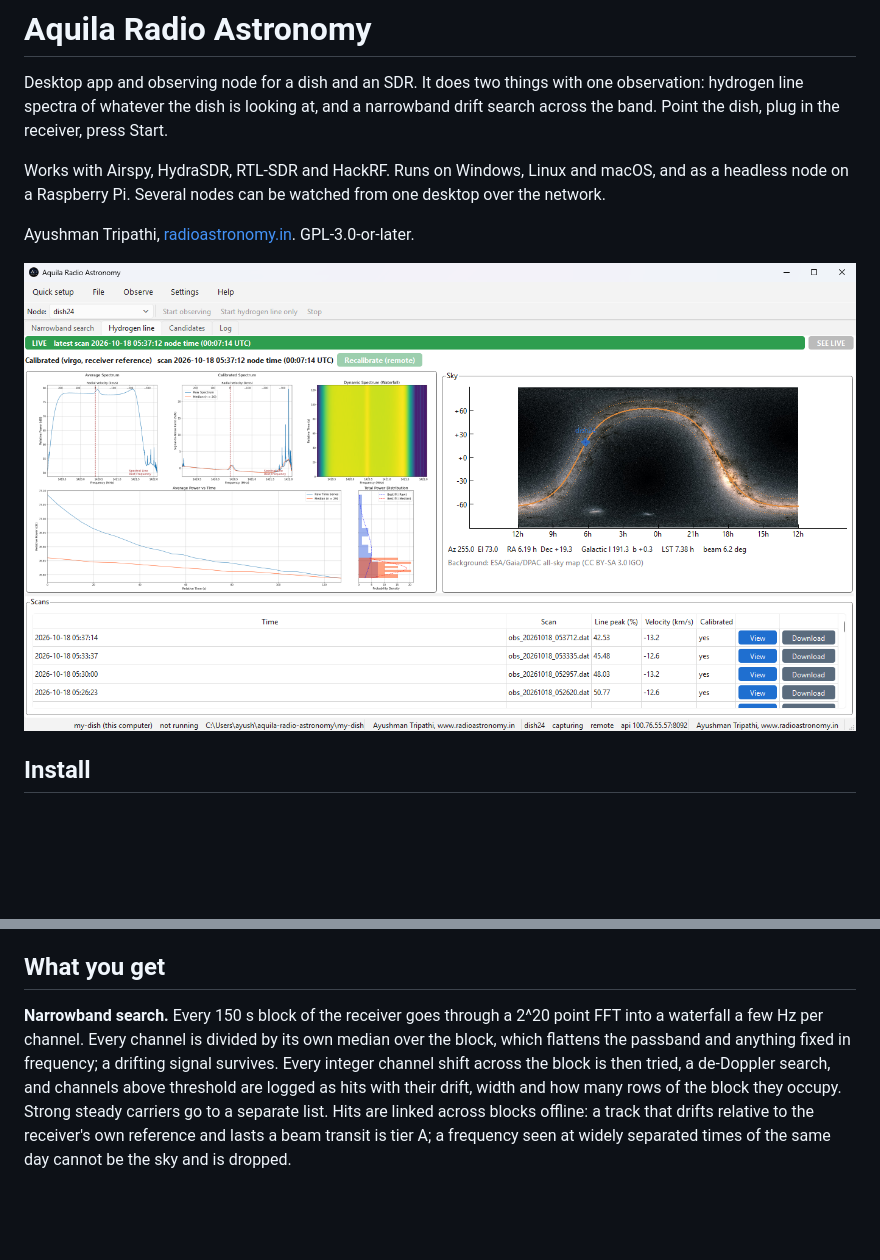
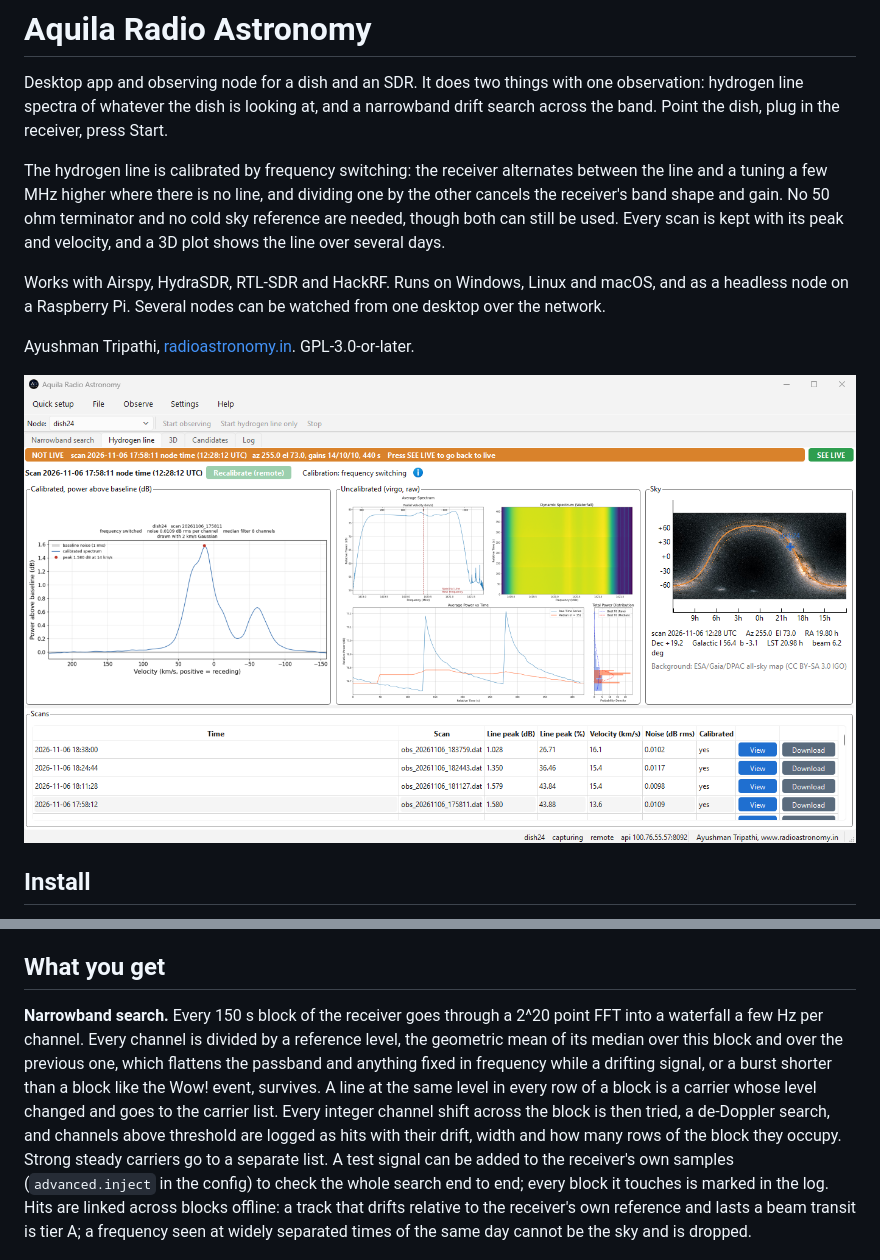
Before and after one commit to ayushman-t/aquila-radio-astronomy, a Markdown page: README.md, 2 parts joined by grey strips. Drawn GitHub-style; pictures changed too: docs/hline.png; blank space fills up the shorter version.

```diff
--- a/README.md
+++ b/README.md
@@ -1,6 +1,8 @@
 # Aquila Radio Astronomy
 
 Desktop app and observing node for a dish and an SDR. It does two things with one observation: hydrogen line spectra of whatever the dish is looking at, and a narrowband drift search across the band. Point the dish, plug in the receiver, press Start.
+
+The hydrogen line is calibrated by frequency switching: the receiver alternates between the line and a tuning a few MHz higher where there is no line, and dividing one by the other cancels the receiver's band shape and gain. No 50 ohm terminator and no cold sky reference are needed, though both can still be used. Every scan is kept with its peak and velocity, and a 3D plot shows the line over several days.
 
 Works with Airspy, HydraSDR, RTL-SDR and HackRF. Runs on Windows, Linux and macOS, and as a headless node on a Raspberry Pi. Several nodes can be watched from one desktop over the network.
 
@@ -43,7 +45,7 @@ Settings has the rest, with working defaults. Advanced values live in the config
 
 ## What you get
 
-**Narrowband search.** Every 150 s block of the receiver goes through a 2^20 point FFT into a waterfall a few Hz per channel. Every channel is divided by its own median over the block, which flattens the passband and anything fixed in frequency; a drifting signal survives. Every integer channel shift across the block is then tried, a de-Doppler search, and channels above threshold are logged as hits with their drift, width and how many rows of the block they occupy. Strong steady carriers go to a separate list. Hits are linked across blocks offline: a track that drifts relative to the receiver's own reference and lasts a beam transit is tier A; a frequency seen at widely separated times of the same day cannot be the sky and is dropped.
+**Narrowband search.** Every 150 s block of the receiver goes through a 2^20 point FFT into a waterfall a few Hz per channel. Every channel is divided by a reference level, the geometric mean of its median over this block and over the previous one, which flattens the passband and anything fixed in frequency while a drifting signal, or a burst shorter than a block like the Wow! event, survives. A line at the same level in every row of a block is a carrier whose level changed and goes to the carrier list. Every integer channel shift across the block is then tried, a de-Doppler search, and channels above threshold are logged as hits with their drift, width and how many rows of the block they occupy. Strong steady carriers go to a separate list. A test signal can be added to the receiver's own samples (`advanced.inject` in the config) to check the whole search end to end; every block it touches is marked in the log. Hits are linked across blocks offline: a track that drifts relative to the receiver's own reference and lasts a beam transit is tier A; a frequency seen at widely separated times of the same day cannot be the sky and is dropped.
 
 ![narrowband search](docs/survey.png)
 
```
Also changed, not shown: 13 other files.
